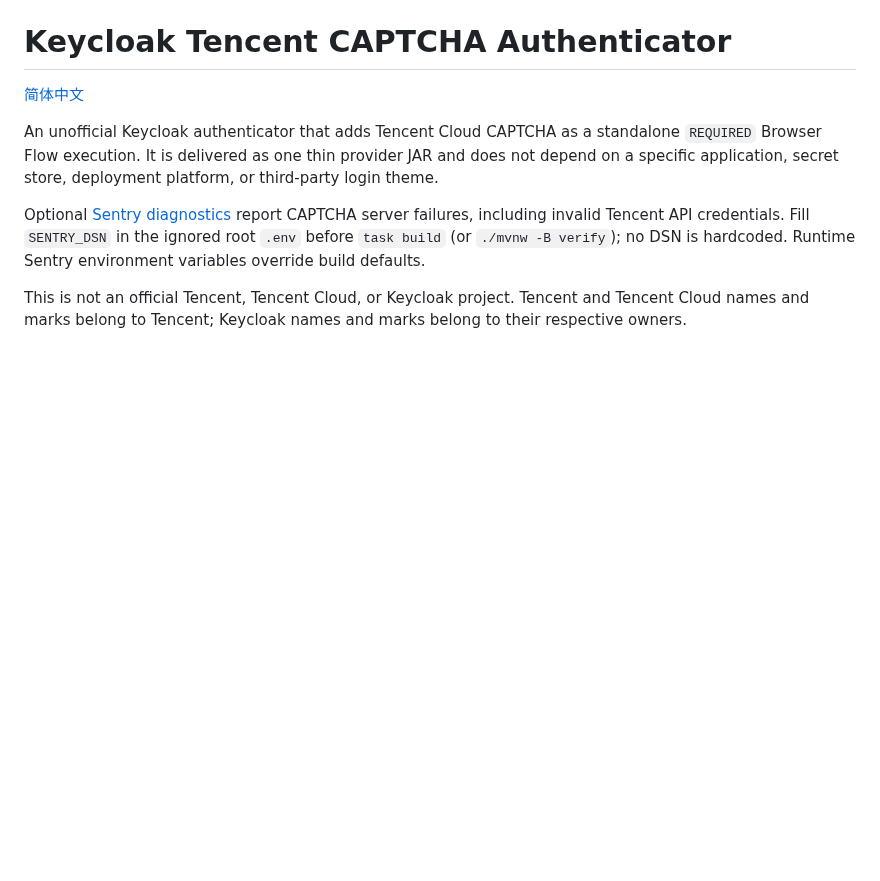
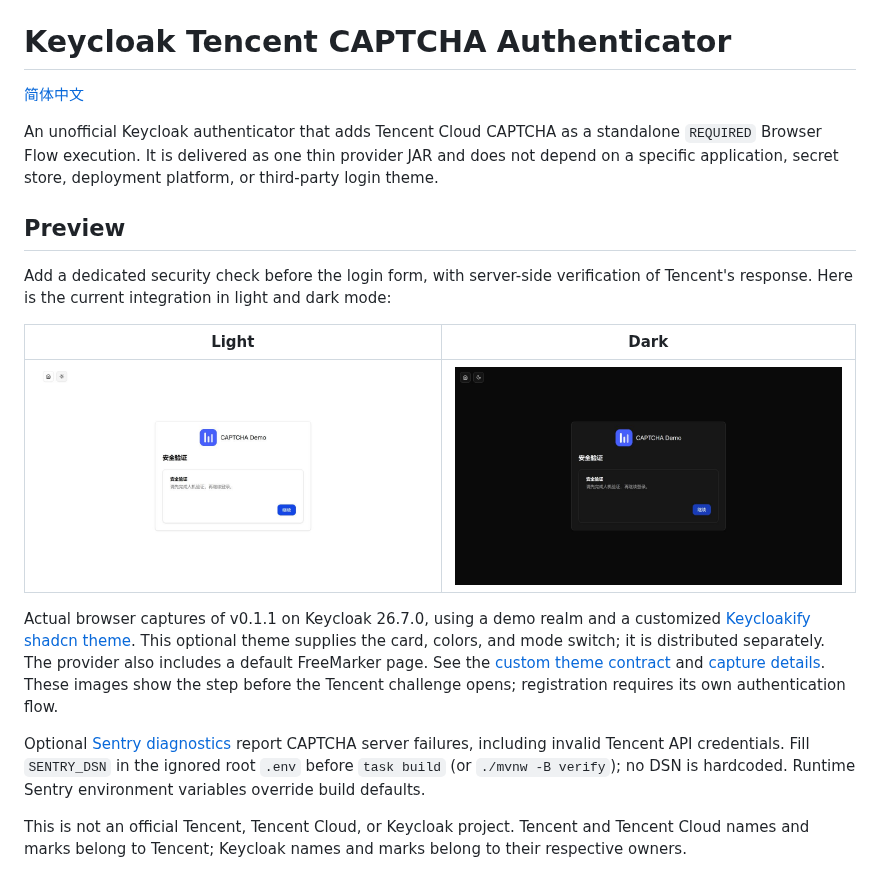
Before and after one commit to invoker-bot/keycloak-tencent-captcha-authenticator, a Markdown page: README.md, the part around the change. Drawn GitHub-style; pictures changed too: docs/images/captcha-dark.jpg (added), docs/images/captcha-light.jpg (added); blank space fills up the shorter version.

Commit message:
docs: showcase light and dark CAPTCHA integration (#21)

```diff
--- a/README.md
+++ b/README.md
@@ -3,6 +3,23 @@
 [简体中文](README.zh-CN.md)
 
 An unofficial Keycloak authenticator that adds Tencent Cloud CAPTCHA as a standalone `REQUIRED` Browser Flow execution. It is delivered as one thin provider JAR and does not depend on a specific application, secret store, deployment platform, or third-party login theme.
+
+## Preview
+
+Add a dedicated security check before the login form, with server-side verification
+of Tencent's response. Here is the current integration in light and dark mode:
+
+| Light | Dark |
+| --- | --- |
+| [![CAPTCHA page in light mode](docs/images/captcha-light.jpg)](docs/images/captcha-light.jpg) | [![CAPTCHA page in dark mode](docs/images/captcha-dark.jpg)](docs/images/captcha-dark.jpg) |
+
+Actual browser captures of v0.1.1 on Keycloak 26.7.0, using a demo realm and a
+customized [Keycloakify shadcn theme](https://github.com/Oussemasahbeni/keycloakify-shadcn-starter).
+This optional theme supplies the card, colors, and mode switch; it is distributed
+separately. The provider also includes a default FreeMarker page. See the
+[custom theme contract](docs/authentication-flow.md#template-override-contract) and
+[capture details](docs/images/README.md). These images show the step before the
+Tencent challenge opens; registration requires its own authentication flow.
 
 Optional [Sentry diagnostics](docs/configuration.md#optional-sentry-diagnostics)
 report CAPTCHA server failures, including invalid Tencent API credentials. Fill
```
Also changed, not shown: README.zh-CN.md (+10 -0 lines), docs/images/README.md (added, +29 -0 lines).
